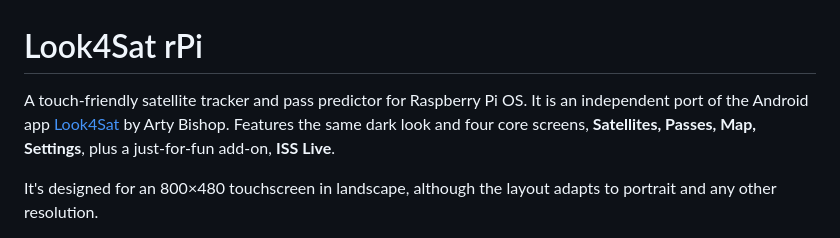
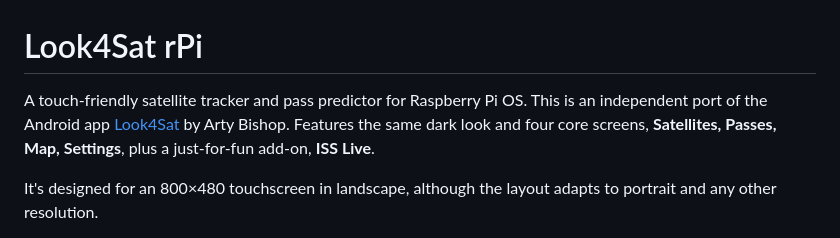
Before and after one commit to kampji/Look4Sat-rPi, a Markdown page: README.md, the part around one of its changes. GitHub-like rendering.

```diff
--- a/README.md
+++ b/README.md
@@ -1,6 +1,6 @@
 # Look4Sat rPi
 
-A touch-friendly satellite tracker and pass predictor for Raspberry Pi OS. It is an independent port of the Android app [Look4Sat](https://github.com/rt-bishop/Look4Sat) by Arty Bishop. Features the same dark look and four core screens, **Satellites, Passes, Map, Settings**, plus a just-for-fun add-on, **ISS Live**.
+A touch-friendly satellite tracker and pass predictor for Raspberry Pi OS. This is an independent port of the Android app [Look4Sat](https://github.com/rt-bishop/Look4Sat) by Arty Bishop. Features the same dark look and four core screens, **Satellites, Passes, Map, Settings**, plus a just-for-fun add-on, **ISS Live**.
 
 It's designed for an 800×480 touchscreen in landscape, although the layout adapts to portrait and any other resolution.
 
```
Also changed, not shown: other parts of README.md (+1 -1 lines).
